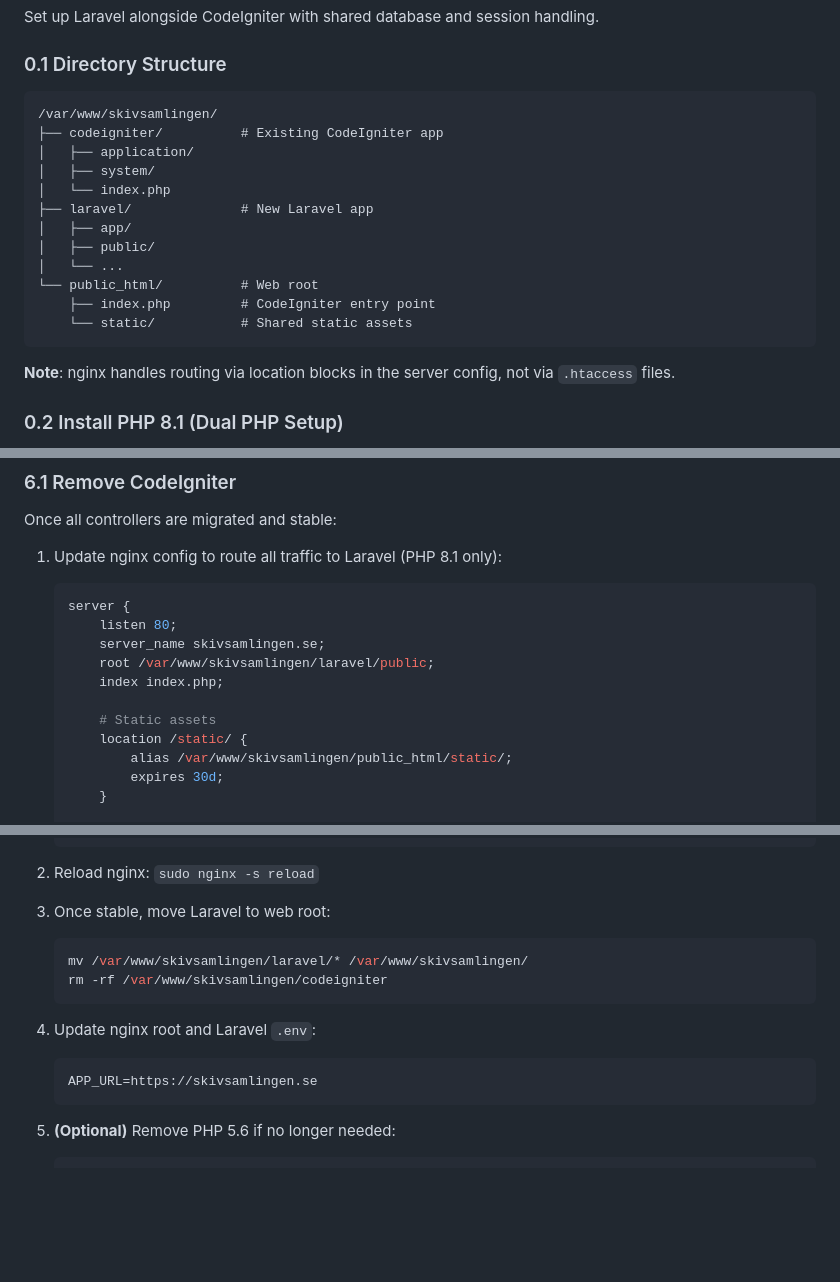
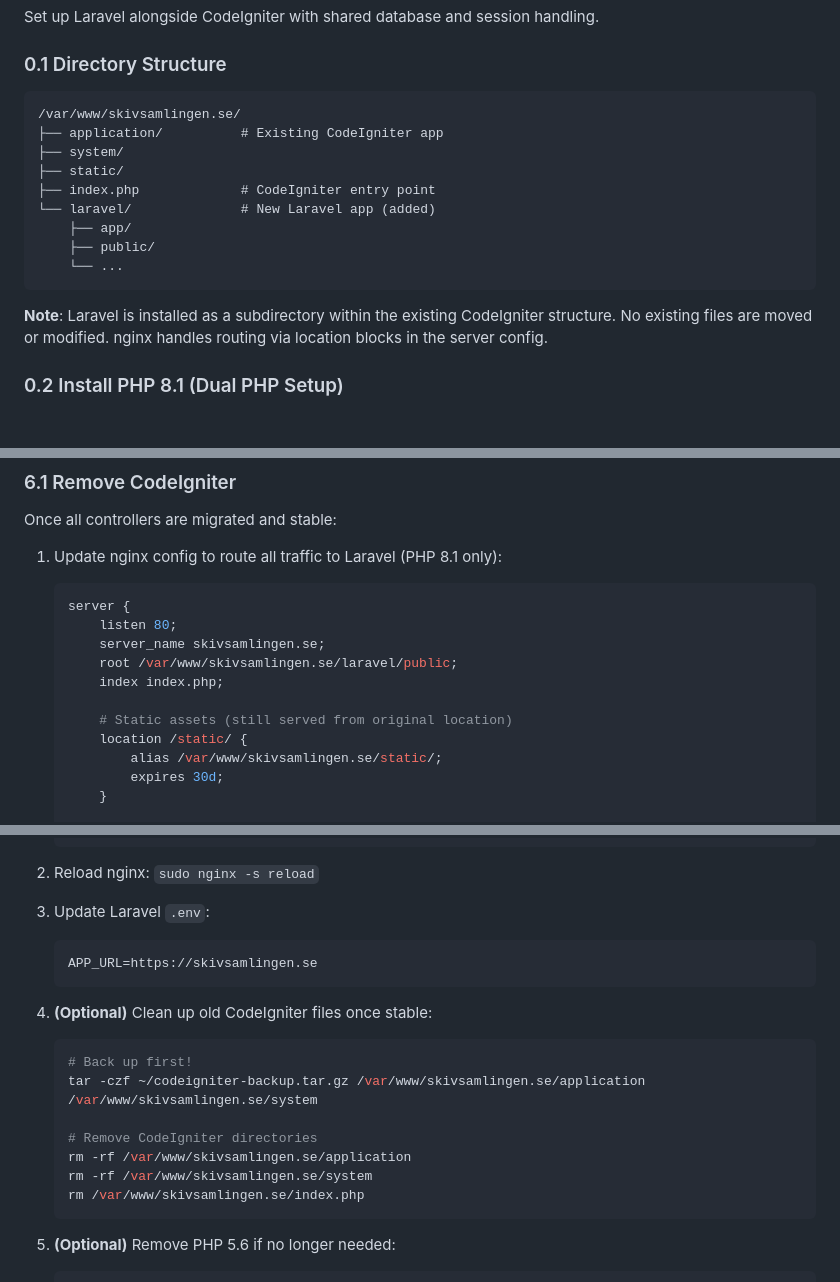
Before and after one commit to erikbrannstrom/skivsamlingen, a Markdown page: LARAVEL_MIGRATION_PLAN.md, 3 parts joined by grey strips. Drawn GitHub-style; blank space fills up the shorter version.

````diff
--- a/LARAVEL_MIGRATION_PLAN.md
+++ b/LARAVEL_MIGRATION_PLAN.md
@@ -59,21 +59,18 @@ Set up Laravel alongside CodeIgniter with shared database and session handling.
 
 ### 0.1 Directory Structure
 ```
-/var/www/skivsamlingen/
-├── codeigniter/          # Existing CodeIgniter app
-│   ├── application/
-│   ├── system/
-│   └── index.php
-├── laravel/              # New Laravel app
-│   ├── app/
-│   ├── public/
-│   └── ...
-└── public_html/          # Web root
-    ├── index.php         # CodeIgniter entry point
-    └── static/           # Shared static assets
+/var/www/skivsamlingen.se/
+├── application/          # Existing CodeIgniter app
+├── system/
+├── static/
+├── index.php             # CodeIgniter entry point
+└── laravel/              # New Laravel app (added)
+    ├── app/
+    ├── public/
+    └── ...
 ```
 
-**Note**: nginx handles routing via location blocks in the server config, not via `.htaccess` files.
+**Note**: Laravel is installed as a subdirectory within the existing CodeIgniter structure. No existing files are moved or modified. nginx handles routing via location blocks in the server config.
 
 ### 0.2 Install PHP 8.1 (Dual PHP Setup)
 
@@ -853,12 +834,12 @@ Once all controllers are migrated and stable:
    server {
        listen 80;
        server_name skivsamlingen.se;
-       root /var/www/skivsamlingen/laravel/public;
+       root /var/www/skivsamlingen.se/laravel/public;
        index index.php;
 
-       # Static assets
+       # Static assets (still served from original location)
        location /static/ {
-           alias /var/www/skivsamlingen/public_html/static/;
+           alias /var/www/skivsamlingen.se/static/;
            expires 30d;
        }
 
@@ -878,15 +859,20 @@ Once all controllers are migrated and stable:
 
 2. Reload nginx: `sudo nginx -s reload`
 
-3. Once stable, move Laravel to web root:
-   ```bash
-   mv /var/www/skivsamlingen/laravel/* /var/www/skivsamlingen/
-   rm -rf /var/www/skivsamlingen/codeigniter
+3. Update Laravel `.env`:
+   ```env
+   APP_URL=https://skivsamlingen.se
    ```
 
-4. Update nginx root and Laravel `.env`:
-   ```env
-   APP_URL=https://skivsamlingen.se
+4. **(Optional)** Clean up old CodeIgniter files once stable:
+   ```bash
+   # Back up first!
+   tar -czf ~/codeigniter-backup.tar.gz /var/www/skivsamlingen.se/application /var/www/skivsamlingen.se/system
+
+   # Remove CodeIgniter directories
+   rm -rf /var/www/skivsamlingen.se/application
+   rm -rf /var/www/skivsamlingen.se/system
+   rm /var/www/skivsamlingen.se/index.php
    ```
 
 5. **(Optional)** Remove PHP 5.6 if no longer needed:
````
Also changed, not shown: other parts of LARAVEL_MIGRATION_PLAN.md (+5 -21 lines).
